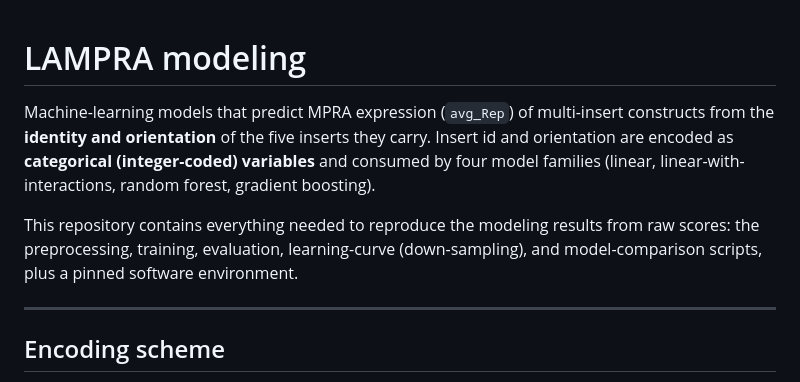
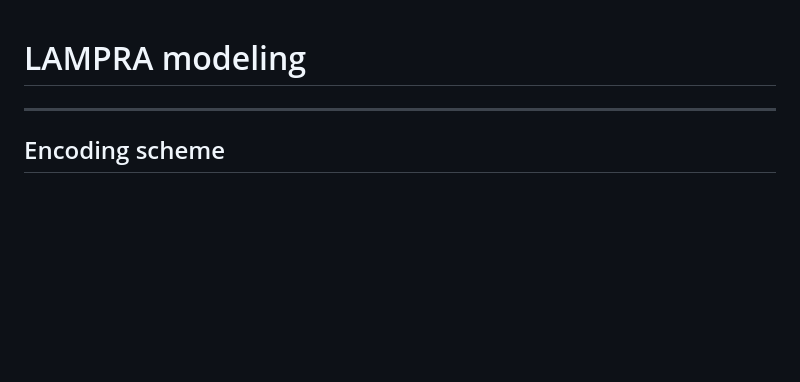
Before and after one commit to shendurelab/LAMPRA, a Markdown page: scripts/modeling/README.md, the part around the change. GitHub-like rendering; blank space fills up the shorter version.

Commit message:
Update README
Removed introductory section about MPRA expression prediction models.

```diff
--- a/scripts/modeling/README.md
+++ b/scripts/modeling/README.md
@@ -1,14 +1,4 @@
 # LAMPRA modeling
-
-Machine-learning models that predict MPRA expression (`avg_Rep`) of multi-insert
-constructs from the **identity and orientation** of the five inserts they carry.
-Insert id and orientation are encoded as **categorical (integer-coded) variables**
-and consumed by four model families (linear, linear-with-interactions,
-random forest, gradient boosting).
-
-This repository contains everything needed to reproduce the modeling results
-from raw scores: the preprocessing, training, evaluation, learning-curve
-(down-sampling), and model-comparison scripts, plus a pinned software environment.
 
 ---
 
```
